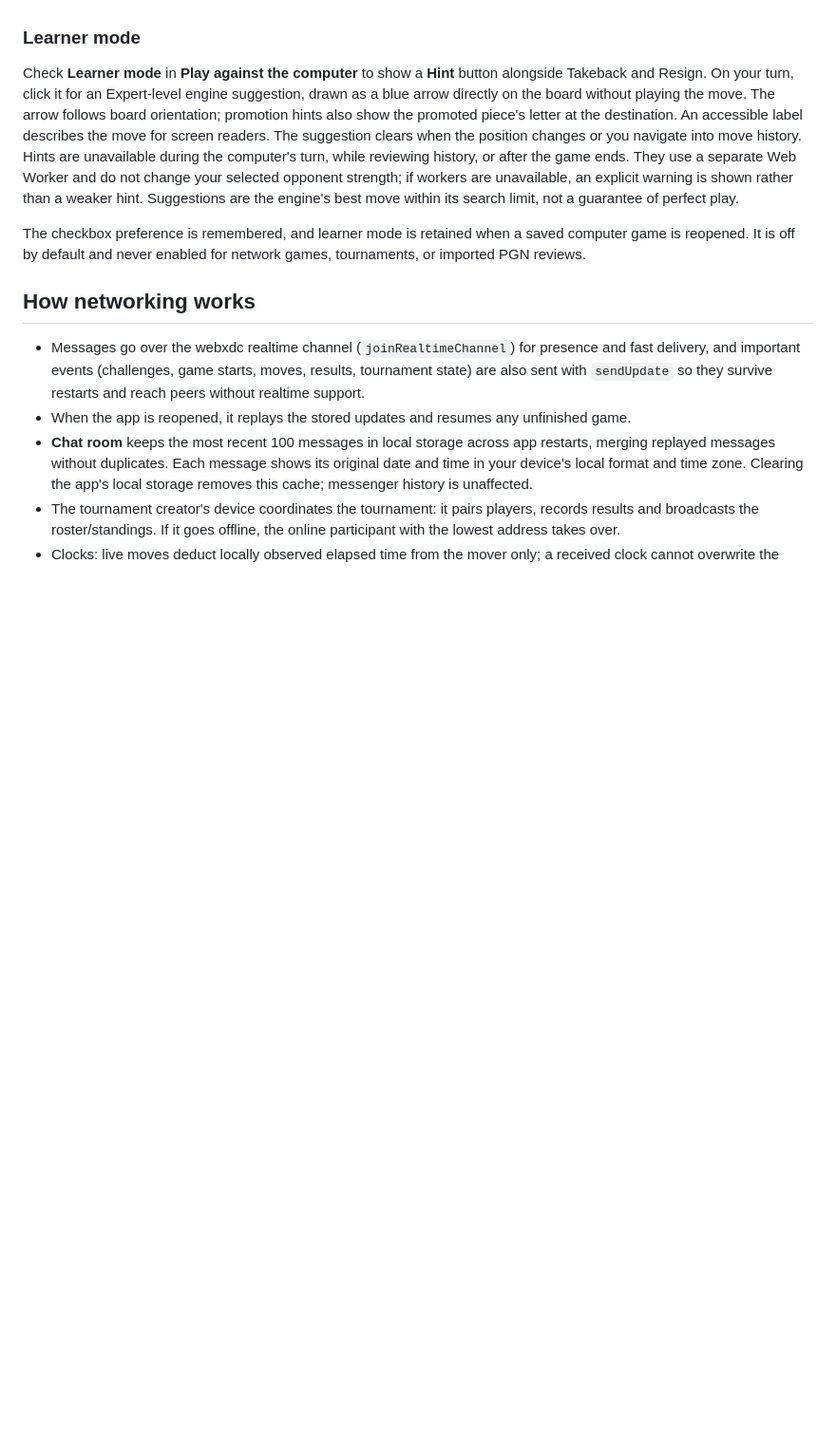
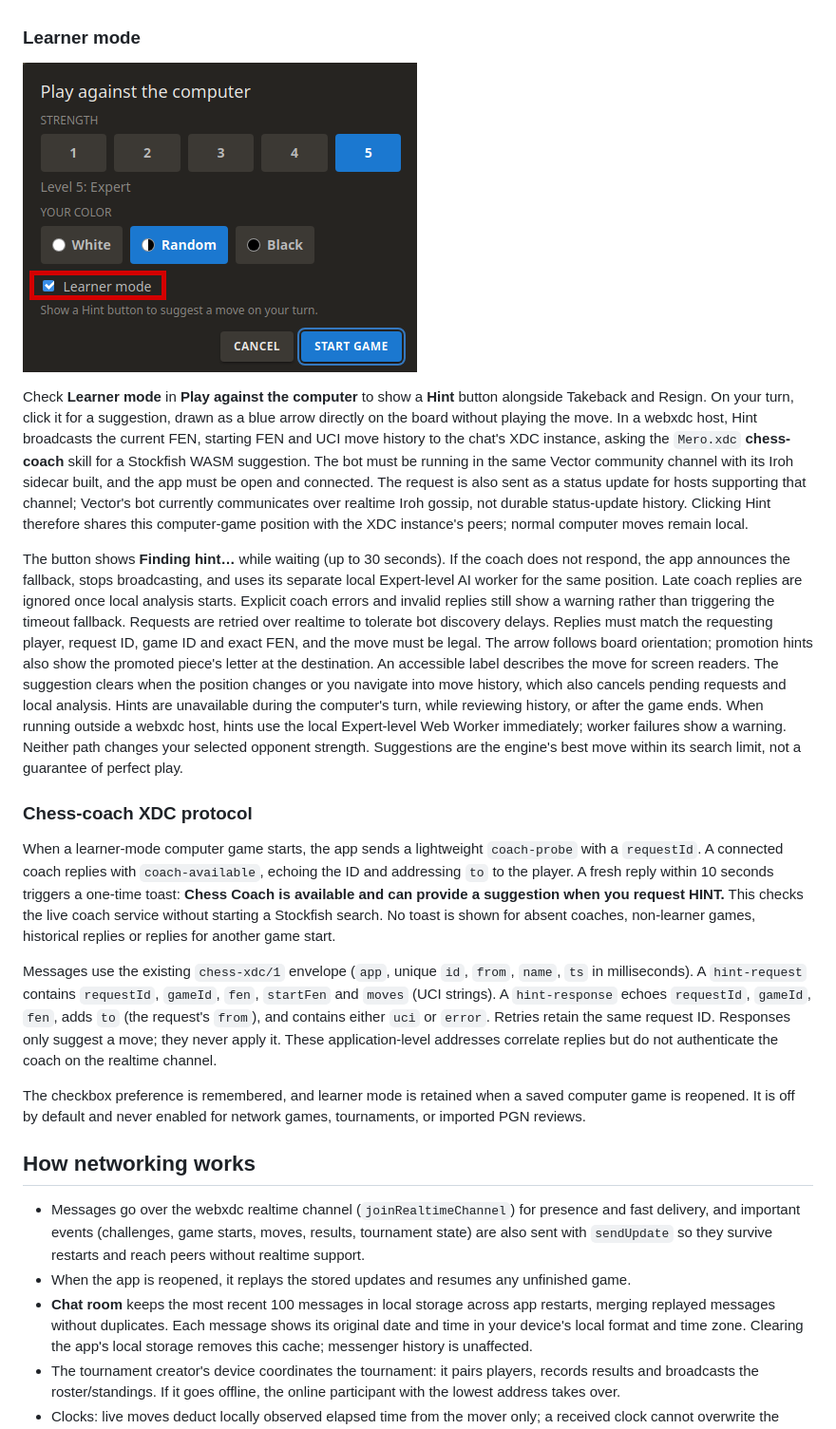
Before and after one commit to th2tran/chess-webxdc, a Markdown page: README.md, the part around the change. Shown: that part at 95% size. Rendered like a GitHub page; pictures changed too: screenshots/learner-mode.png (added); blank space fills up the shorter version.

Commit message:
Using Mero.xdc chatbot as chess coach for providing hints for vs-computer mode Added Chess Coach skill for providing hints for chess-xdc game.

```diff
--- a/README.md
+++ b/README.md
@@ -11,8 +11,23 @@ A chess game for [webxdc](https://webxdc.org) messengers such as Vector Chat, wi
 - **Network · Tournament** – any peer that is not in a game or tournament can start a 60-minute arena tournament. Connected peers get an invitation; those who accept are added to the roster, which is kept in sync on every device (see **Standings**). Games are 5+0 and players are paired automatically after each game (win 2 points, draw 1, doubled after two wins in a row 🔥). No new games start after 60 minutes; the tournament ends once running games finish.
 
 ### Learner mode
+![Chess Learner Mode](screenshots/learner-mode.png)
 
-Check **Learner mode** in **Play against the computer** to show a **Hint** button alongside Takeback and Resign. On your turn, click it for an Expert-level engine suggestion, drawn as a blue arrow directly on the board without playing the move. The arrow follows board orientation; promotion hints also show the promoted piece's letter at the destination. An accessible label describes the move for screen readers. The suggestion clears when the position changes or you navigate into move history. Hints are unavailable during the computer's turn, while reviewing history, or after the game ends. They use a separate Web Worker and do not change your selected opponent strength; if workers are unavailable, an explicit warning is shown rather than a weaker hint. Suggestions are the engine's best move within its search limit, not a guarantee of perfect play.
+Check **Learner mode** in **Play against the computer** to show a **Hint** button alongside Takeback and Resign. On your turn, click it for a suggestion, drawn as a blue arrow directly on the board without playing the move. In a webxdc host, Hint broadcasts the current FEN, starting FEN and UCI move history to the chat's XDC instance, asking the `Mero.xdc` **chess-coach** skill for a Stockfish WASM suggestion. The bot must be running in the same Vector community channel with its Iroh sidecar built, and the app must be open and connected. The request is also sent as a status update for hosts supporting that channel; Vector's bot currently communicates over realtime Iroh gossip, not durable status-update history. Clicking Hint therefore shares this computer-game position with the XDC instance's peers; normal computer moves remain local.
+
+The button shows **Finding hint…** while waiting (up to 30 seconds). If the coach does not respond, the app announces the fallback, stops broadcasting, and uses its separate local Expert-level AI worker for the same position. Late coach replies are ignored once local analysis starts. Explicit coach errors and invalid replies still show a warning rather than triggering the timeout fallback. Requests are retried over realtime to tolerate bot discovery delays. Replies must match the requesting player, request ID, game ID and exact FEN, and the move must be legal. The arrow follows board orientation; promotion hints also show the promoted piece's letter at the destination. An accessible label describes the move for screen readers. The suggestion clears when the position changes or you navigate into move history, which also cancels pending requests and local analysis. Hints are unavailable during the computer's turn, while reviewing history, or after the game ends. When running outside a webxdc host, hints use the local Expert-level Web Worker immediately; worker failures show a warning. Neither path changes your selected opponent strength. Suggestions are the engine's best move within its search limit, not a guarantee of perfect play.
+
+### Chess-coach XDC protocol
+
+When a learner-mode computer game starts, the app sends a lightweight
+`coach-probe` with a `requestId`. A connected coach replies with
+`coach-available`, echoing the ID and addressing `to` to the player. A fresh
+reply within 10 seconds triggers a one-time toast: **Chess Coach is available
+and can provide a suggestion when you request HINT.** This checks the live
+coach service without starting a Stockfish search. No toast is shown for absent
+coaches, non-learner games, historical replies or replies for another game start.
+
+Messages use the existing `chess-xdc/1` envelope (`app`, unique `id`, `from`, `name`, `ts` in milliseconds). A `hint-request` contains `requestId`, `gameId`, `fen`, `startFen` and `moves` (UCI strings). A `hint-response` echoes `requestId`, `gameId`, `fen`, adds `to` (the request's `from`), and contains either `uci` or `error`. Retries retain the same request ID. Responses only suggest a move; they never apply it. These application-level addresses correlate replies but do not authenticate the coach on the realtime channel.
 
 The checkbox preference is remembered, and learner mode is retained when a saved computer game is reopened. It is off by default and never enabled for network games, tournaments, or imported PGN reviews.
 
```
Also changed, not shown: 9 other files.
